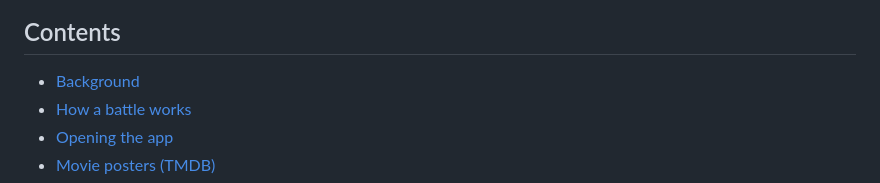
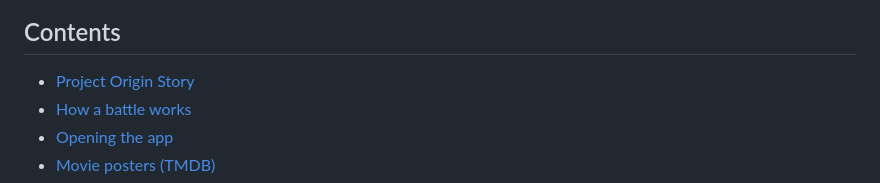
Before and after one commit to E-Tong25/movie-battle-theme-wheel, a Markdown page: README.md, the part around the change. Rendered like a GitHub page.

Commit message:
Changing Content Background title to Project Origin Story

```diff
--- a/README.md
+++ b/README.md
@@ -12,7 +12,7 @@ on a running scoreboard.
 
 ## Contents
 
-- [Background](#background)
+- [Project Origin Story](#project-origin-story)
 - [How a battle works](#how-a-battle-works)
 - [Opening the app](#opening-the-app)
 - [Movie posters (TMDB)](#movie-posters-tmdb)
```
